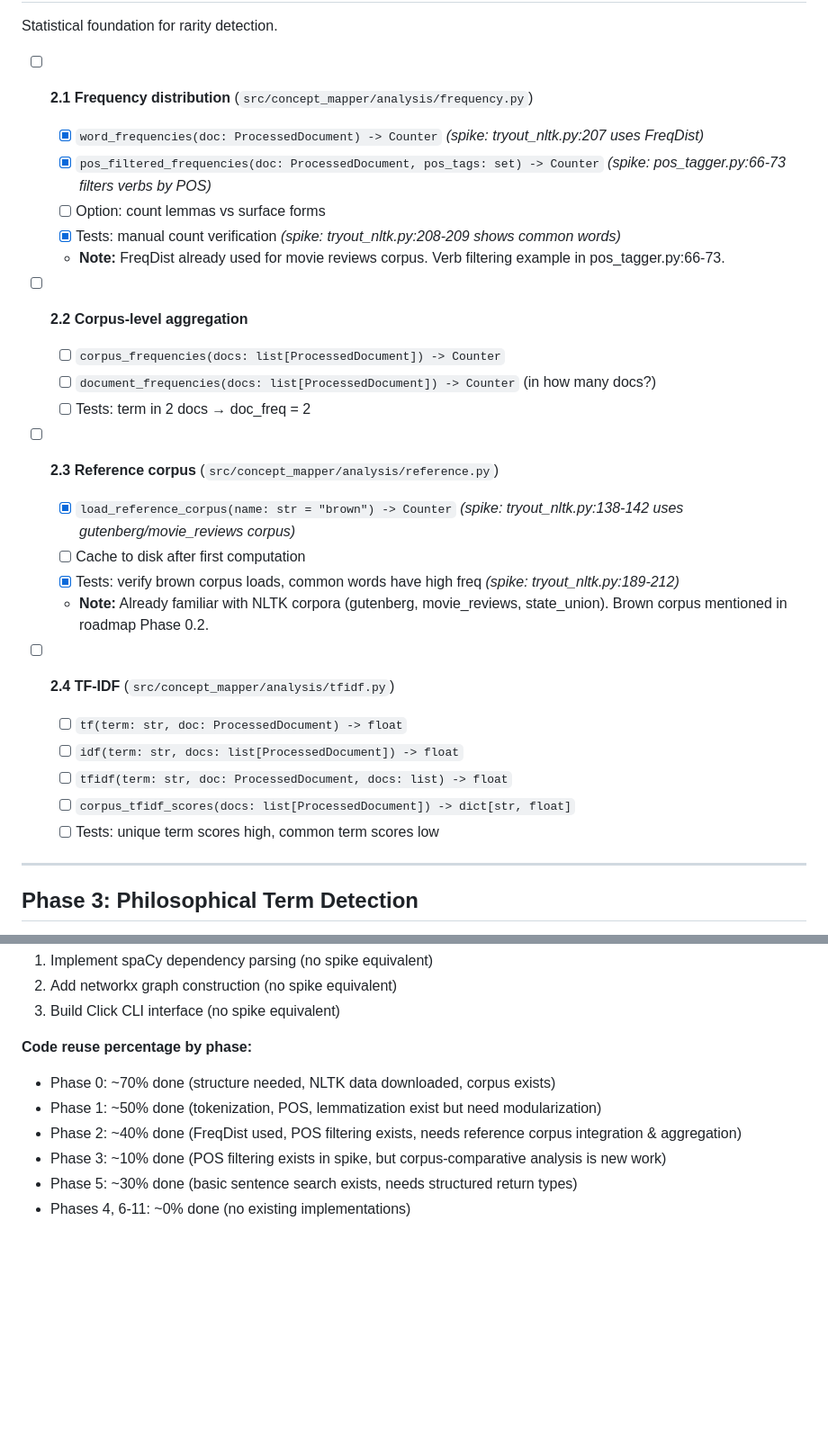
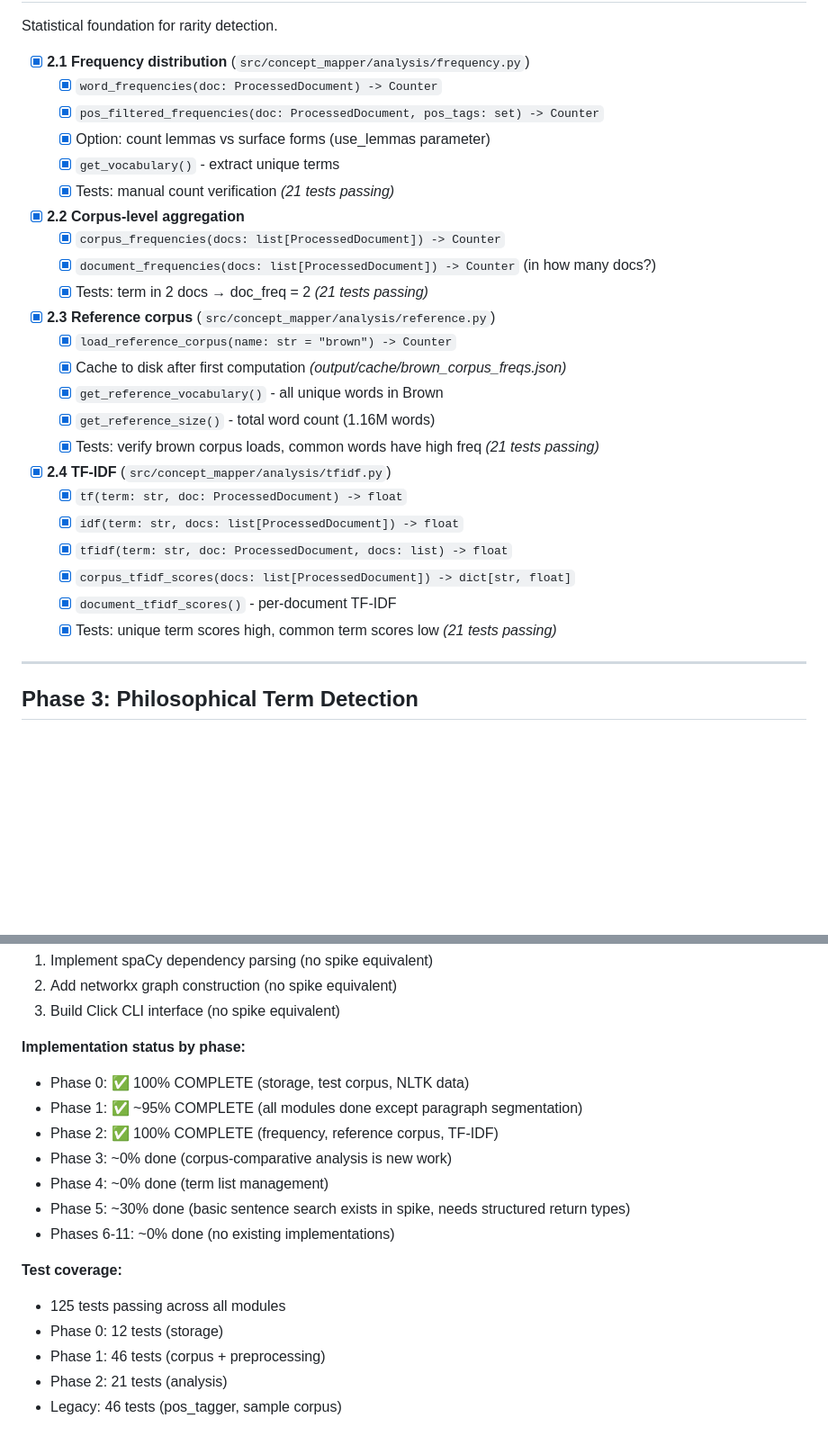
Before and after one commit to ZachParsons/cmapr, a Markdown page: docs/concept-mapper-roadmap.md, 2 parts joined by grey strips. Shown at 90% size. GitHub-like rendering; blank space fills up the shorter version.

```diff
--- a/docs/concept-mapper-roadmap.md
+++ b/docs/concept-mapper-roadmap.md
@@ -239,30 +242,32 @@ All downstream analysis depends on clean, structured text.
 
 Statistical foundation for rarity detection.
 
-- [ ] **2.1 Frequency distribution** (`src/concept_mapper/analysis/frequency.py`)
-  - [x] `word_frequencies(doc: ProcessedDocument) -> Counter` *(spike: tryout_nltk.py:207 uses FreqDist)*
-  - [x] `pos_filtered_frequencies(doc: ProcessedDocument, pos_tags: set) -> Counter` *(spike: pos_tagger.py:66-73 filters verbs by POS)*
-  - [ ] Option: count lemmas vs surface forms
-  - [x] Tests: manual count verification *(spike: tryout_nltk.py:208-209 shows common words)*
-  - **Note:** FreqDist already used for movie reviews corpus. Verb filtering example in pos_tagger.py:66-73.
+- [x] **2.1 Frequency distribution** (`src/concept_mapper/analysis/frequency.py`)
+  - [x] `word_frequencies(doc: ProcessedDocument) -> Counter`
+  - [x] `pos_filtered_frequencies(doc: ProcessedDocument, pos_tags: set) -> Counter`
+  - [x] Option: count lemmas vs surface forms (use_lemmas parameter)
+  - [x] `get_vocabulary()` - extract unique terms
+  - [x] Tests: manual count verification *(21 tests passing)*
 
-- [ ] **2.2 Corpus-level aggregation**
-  - [ ] `corpus_frequencies(docs: list[ProcessedDocument]) -> Counter`
-  - [ ] `document_frequencies(docs: list[ProcessedDocument]) -> Counter` (in how many docs?)
-  - [ ] Tests: term in 2 docs → doc_freq = 2
+- [x] **2.2 Corpus-level aggregation**
+  - [x] `corpus_frequencies(docs: list[ProcessedDocument]) -> Counter`
+  - [x] `document_frequencies(docs: list[ProcessedDocument]) -> Counter` (in how many docs?)
+  - [x] Tests: term in 2 docs → doc_freq = 2 *(21 tests passing)*
 
-- [ ] **2.3 Reference corpus** (`src/concept_mapper/analysis/reference.py`)
-  - [x] `load_reference_corpus(name: str = "brown") -> Counter` *(spike: tryout_nltk.py:138-142 uses gutenberg/movie_reviews corpus)*
-  - [ ] Cache to disk after first computation
-  - [x] Tests: verify brown corpus loads, common words have high freq *(spike: tryout_nltk.py:189-212)*
-  - **Note:** Already familiar with NLTK corpora (gutenberg, movie_reviews, state_union). Brown corpus mentioned in roadmap Phase 0.2.
+- [x] **2.3 Reference corpus** (`src/concept_mapper/analysis/reference.py`)
+  - [x] `load_reference_corpus(name: str = "brown") -> Counter`
+  - [x] Cache to disk after first computation *(output/cache/brown_corpus_freqs.json)*
+  - [x] `get_reference_vocabulary()` - all unique words in Brown
+  - [x] `get_reference_size()` - total word count (1.16M words)
+  - [x] Tests: verify brown corpus loads, common words have high freq *(21 tests passing)*
 
-- [ ] **2.4 TF-IDF** (`src/concept_mapper/analysis/tfidf.py`)
-  - [ ] `tf(term: str, doc: ProcessedDocument) -> float`
-  - [ ] `idf(term: str, docs: list[ProcessedDocument]) -> float`
-  - [ ] `tfidf(term: str, doc: ProcessedDocument, docs: list) -> float`
-  - [ ] `corpus_tfidf_scores(docs: list[ProcessedDocument]) -> dict[str, float]`
-  - [ ] Tests: unique term scores high, common term scores low
+- [x] **2.4 TF-IDF** (`src/concept_mapper/analysis/tfidf.py`)
+  - [x] `tf(term: str, doc: ProcessedDocument) -> float`
+  - [x] `idf(term: str, docs: list[ProcessedDocument]) -> float`
+  - [x] `tfidf(term: str, doc: ProcessedDocument, docs: list) -> float`
+  - [x] `corpus_tfidf_scores(docs: list[ProcessedDocument]) -> dict[str, float]`
+  - [x] `document_tfidf_scores()` - per-document TF-IDF
+  - [x] Tests: unique term scores high, common term scores low *(21 tests passing)*
 
 ---
 
@@ -661,10 +666,18 @@ Phase 5          Phase 6          Phase 7
 2. Add networkx graph construction (no spike equivalent)
 3. Build Click CLI interface (no spike equivalent)
 
-**Code reuse percentage by phase:**
-- Phase 0: ~70% done (structure needed, NLTK data downloaded, corpus exists)
-- Phase 1: ~50% done (tokenization, POS, lemmatization exist but need modularization)
-- Phase 2: ~40% done (FreqDist used, POS filtering exists, needs reference corpus integration & aggregation)
-- Phase 3: ~10% done (POS filtering exists in spike, but corpus-comparative analysis is new work)
-- Phase 5: ~30% done (basic sentence search exists, needs structured return types)
-- Phases 4, 6-11: ~0% done (no existing implementations)
+**Implementation status by phase:**
+- Phase 0: ✅ 100% COMPLETE (storage, test corpus, NLTK data)
+- Phase 1: ✅ ~95% COMPLETE (all modules done except paragraph segmentation)
+- Phase 2: ✅ 100% COMPLETE (frequency, reference corpus, TF-IDF)
+- Phase 3: ~0% done (corpus-comparative analysis is new work)
+- Phase 4: ~0% done (term list management)
+- Phase 5: ~30% done (basic sentence search exists in spike, needs structured return types)
+- Phases 6-11: ~0% done (no existing implementations)
+
+**Test coverage:**
+- 125 tests passing across all modules
+- Phase 0: 12 tests (storage)
+- Phase 1: 46 tests (corpus + preprocessing)
+- Phase 2: 21 tests (analysis)
+- Legacy: 46 tests (pos_tagger, sample corpus)
```
Also changed, not shown: other parts of docs/concept-mapper-roadmap.md (+52 -49 lines).
